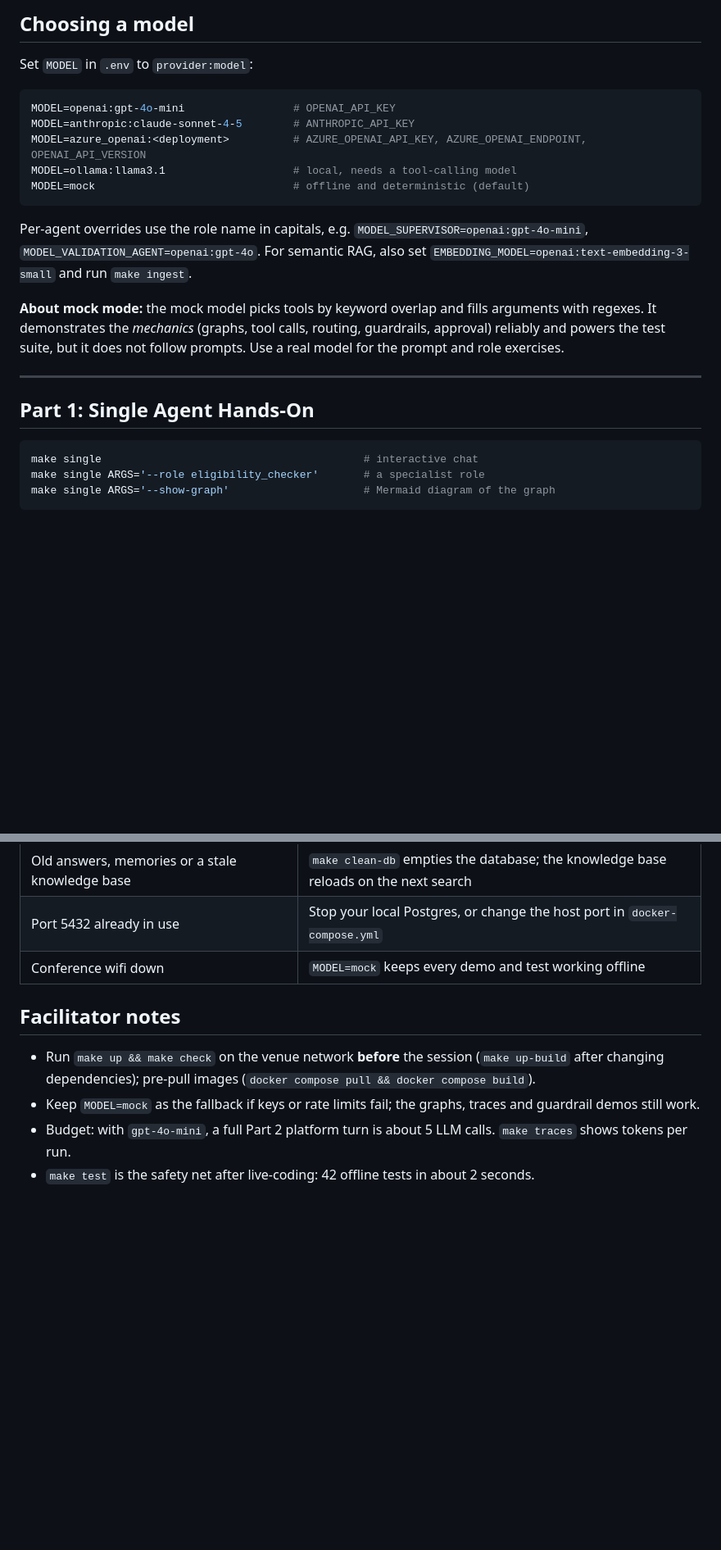
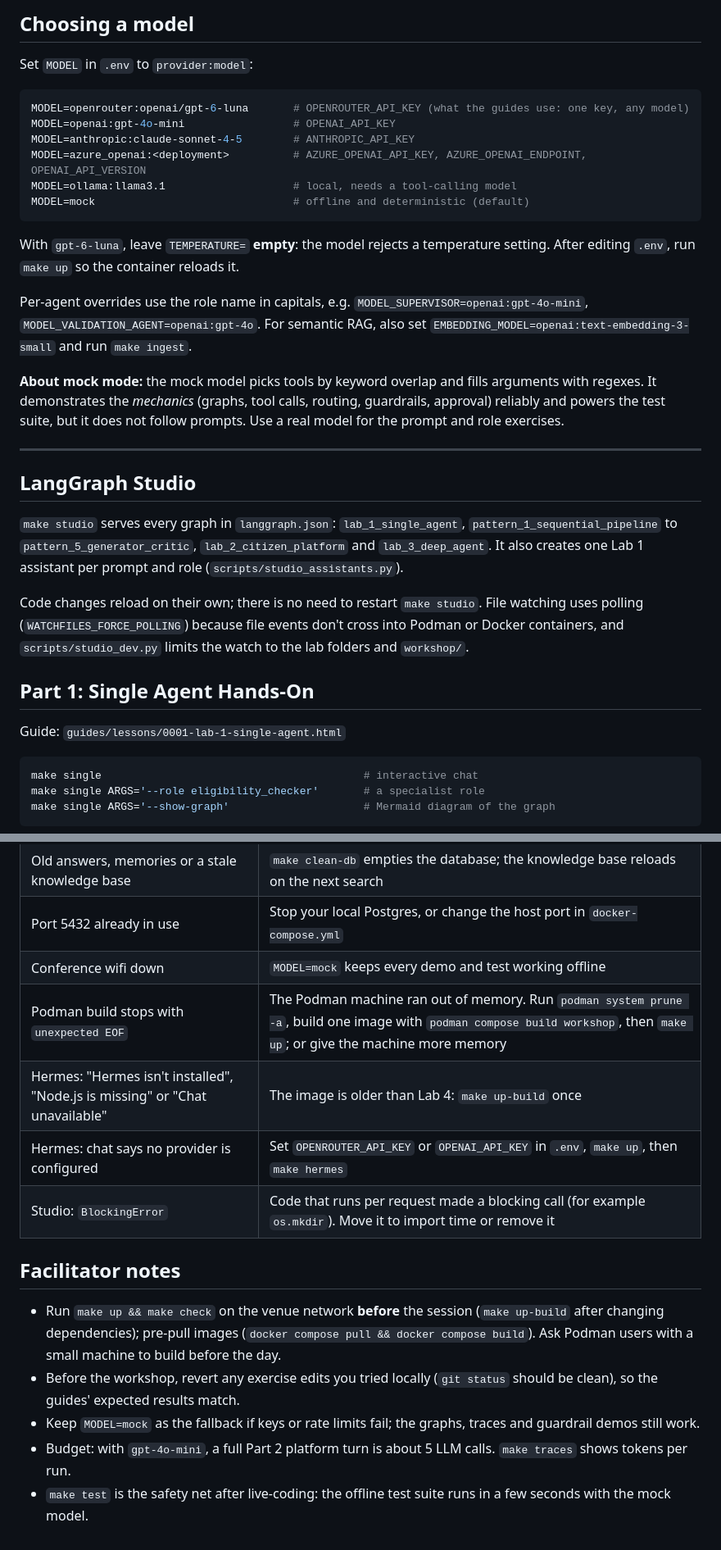
Before and after one commit to koayyongzhuang/agentic-workflows-workshop, a Markdown page: README.md, 2 parts joined by grey strips. Shown at 82% size. Drawn GitHub-style; blank space fills up the shorter version.

````diff
--- a/README.md
+++ b/README.md
@@ -55,12 +61,15 @@ Without `DATABASE_URL`, the vector store and memory are in-memory and the Mock G
 Set `MODEL` in `.env` to `provider:model`:
 
 ```ini
+MODEL=openrouter:openai/gpt-6-luna       # OPENROUTER_API_KEY (what the guides use: one key, any model)
 MODEL=openai:gpt-4o-mini                 # OPENAI_API_KEY
 MODEL=anthropic:claude-sonnet-4-5        # ANTHROPIC_API_KEY
 MODEL=azure_openai:<deployment>          # AZURE_OPENAI_API_KEY, AZURE_OPENAI_ENDPOINT, OPENAI_API_VERSION
 MODEL=ollama:llama3.1                    # local, needs a tool-calling model
 MODEL=mock                               # offline and deterministic (default)
 ```
+
+With `gpt-6-luna`, leave `TEMPERATURE=` **empty**: the model rejects a temperature setting. After editing `.env`, run `make up` so the container reloads it.
 
 Per-agent overrides use the role name in capitals, e.g. `MODEL_SUPERVISOR=openai:gpt-4o-mini`, `MODEL_VALIDATION_AGENT=openai:gpt-4o`.
 For semantic RAG, also set `EMBEDDING_MODEL=openai:text-embedding-3-small` and run `make ingest`.
@@ -69,7 +78,15 @@ For semantic RAG, also set `EMBEDDING_MODEL=openai:text-embedding-3-small` and r
 
 ---
 
+## LangGraph Studio
+
+`make studio` serves every graph in `langgraph.json`: `lab_1_single_agent`, `pattern_1_sequential_pipeline` to `pattern_5_generator_critic`, `lab_2_citizen_platform` and `lab_3_deep_agent`. It also creates one Lab 1 assistant per prompt and role (`scripts/studio_assistants.py`).
+
+Code changes reload on their own; there is no need to restart `make studio`. File watching uses polling (`WATCHFILES_FORCE_POLLING`) because file events don't cross into Podman or Docker containers, and `scripts/studio_dev.py` limits the watch to the lab folders and `workshop/`.
+
 ## Part 1: Single Agent Hands-On
+
+Guide: `guides/lessons/0001-lab-1-single-agent.html`
 
 ```bash
 make single                                         # interactive chat
@@ -177,10 +204,15 @@ Hermes is installed in the workshop image (its own venv in `/opt/hermes`). Conta
 | Old answers, memories or a stale knowledge base | `make clean-db` empties the database; the knowledge base reloads on the next search |
 | Port 5432 already in use | Stop your local Postgres, or change the host port in `docker-compose.yml` |
 | Conference wifi down | `MODEL=mock` keeps every demo and test working offline |
+| Podman build stops with `unexpected EOF` | The Podman machine ran out of memory. Run `podman system prune -a`, build one image with `podman compose build workshop`, then `make up`; or give the machine more memory |
+| Hermes: "Hermes isn't installed", "Node.js is missing" or "Chat unavailable" | The image is older than Lab 4: `make up-build` once |
+| Hermes: chat says no provider is configured | Set `OPENROUTER_API_KEY` or `OPENAI_API_KEY` in `.env`, `make up`, then `make hermes` |
+| Studio: `BlockingError` | Code that runs per request made a blocking call (for example `os.mkdir`). Move it to import time or remove it |
 
 ## Facilitator notes
 
-- Run `make up && make check` on the venue network **before** the session (`make up-build` after changing dependencies); pre-pull images (`docker compose pull && docker compose build`).
+- Run `make up && make check` on the venue network **before** the session (`make up-build` after changing dependencies); pre-pull images (`docker compose pull && docker compose build`). Ask Podman users with a small machine to build before the day.
+- Before the workshop, revert any exercise edits you tried locally (`git status` should be clean), so the guides' expected results match.
 - Keep `MODEL=mock` as the fallback if keys or rate limits fail; the graphs, traces and guardrail demos still work.
 - Budget: with `gpt-4o-mini`, a full Part 2 platform turn is about 5 LLM calls. `make traces` shows tokens per run.
-- `make test` is the safety net after live-coding: 42 offline tests in about 2 seconds.
+- `make test` is the safety net after live-coding: the offline test suite runs in a few seconds with the mock model.
````
Also changed, not shown: other parts of README.md (+27 -11 lines).
